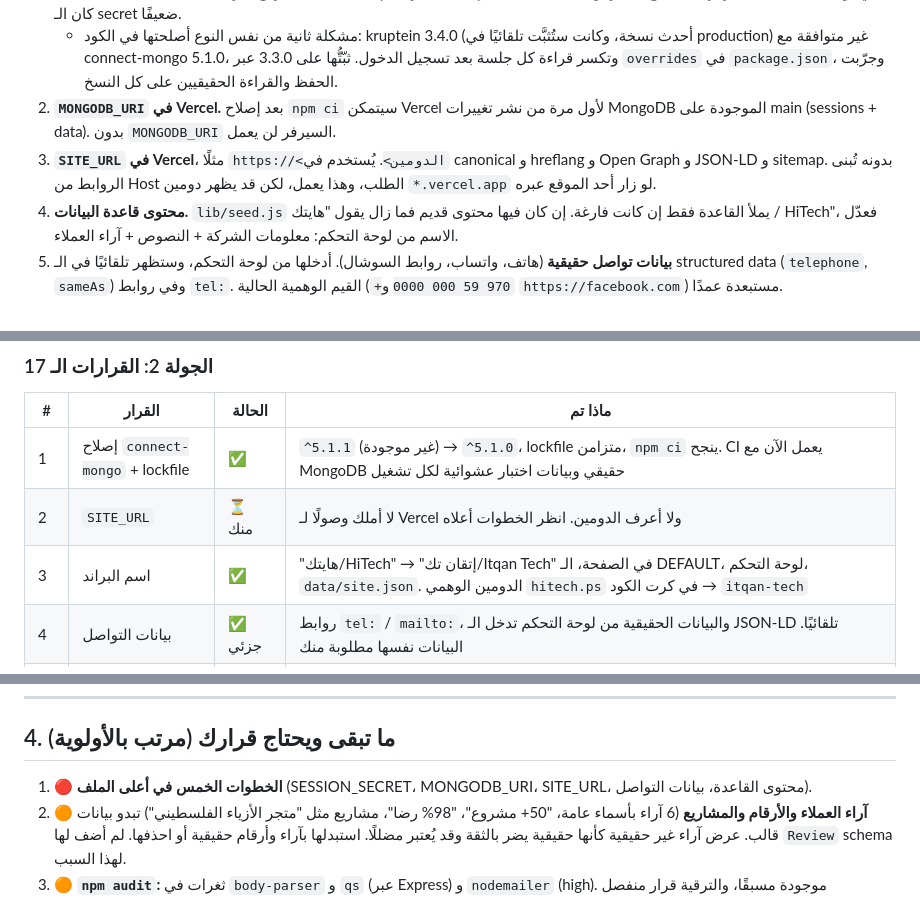
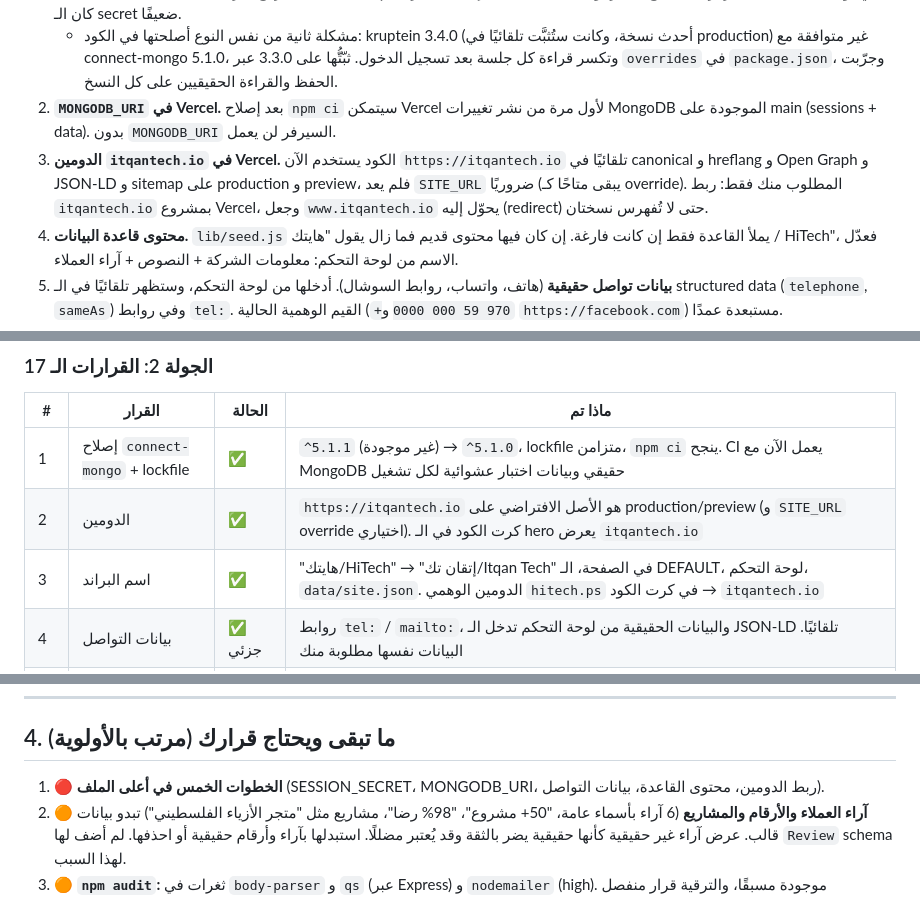
Before and after one commit to yazanshanaa/itqan-company, a Markdown page: AUDIT.md, 3 parts joined by grey strips. Rendered like a GitHub page.

Commit message:
docs(audit): domain itqantech.io is the default origin; SITE_URL now optional
Co-Authored-By: Claude Opus 5.5 <noreply@anthropic.com>
Claude-Session: https://claude.ai/code/session_01RFPX1CFqYW6snKvZWskGpx

```diff
--- a/AUDIT.md
+++ b/AUDIT.md
@@ -11,7 +11,7 @@
 1. **`SESSION_SECRET` في Vercel لازم يكون "معقد".** مكتبة `connect-mongo` تشفّر الجلسات عبر kruptein، وهذه ترفض بصمت أي secret ليس فيه: **حرفان كبيران + حرفان صغيران + رقمان + رمزان** (`!@#$%^&*` …). النتيجة لو لم يتحقق: تسجيل الدخول للوحة التحكم ينجح ظاهريًا، ثم كل طلب بعده يرجع غير مسجّل. هذا بالضبط ما أفشل CI عندي، وأصلحته هناك. السيرفر الآن يطبع تحذيرًا واضحًا عند التشغيل إن كان الـ secret ضعيفًا.
    - مشكلة ثانية من نفس النوع أصلحتها في الكود: kruptein 3.4.0 (أحدث نسخة، وكانت ستُثبَّت تلقائيًا في production) غير متوافقة مع connect-mongo 5.1.0، وتكسر قراءة كل جلسة بعد تسجيل الدخول. ثبّتُّها على 3.3.0 عبر `overrides` في `package.json`، وجرّبت الحفظ والقراءة الحقيقيين على كل النسخ.
 2. **`MONGODB_URI` في Vercel.** بعد إصلاح `npm ci` سيتمكن Vercel لأول مرة من نشر تغييرات MongoDB الموجودة على main (sessions + data). بدون `MONGODB_URI` السيرفر لن يعمل.
-3. **`SITE_URL` في Vercel**، مثلًا `https://<الدومين>`. يُستخدم في canonical و hreflang و Open Graph و JSON-LD و sitemap. بدونه تُبنى الروابط من Host الطلب، وهذا يعمل، لكن قد يظهر دومين `*.vercel.app` لو زار أحد الموقع عبره.
+3. **الدومين `itqantech.io` في Vercel.** الكود يستخدم الآن `https://itqantech.io` تلقائيًا في canonical و hreflang و Open Graph و JSON-LD و sitemap على production و preview، فلم يعد `SITE_URL` ضروريًا (يبقى متاحًا كـ override). المطلوب منك فقط: ربط `itqantech.io` بمشروع Vercel، وجعل `www.itqantech.io` يحوّل إليه (redirect) حتى لا تُفهرس نسختان.
 4. **محتوى قاعدة البيانات.** `lib/seed.js` يملأ القاعدة فقط إن كانت فارغة. إن كان فيها محتوى قديم فما زال يقول "هايتك / HiTech"، فعدّل الاسم من لوحة التحكم: معلومات الشركة + النصوص + آراء العملاء.
 5. **بيانات تواصل حقيقية** (هاتف، واتساب، روابط السوشال). أدخلها من لوحة التحكم، وستظهر تلقائيًا في الـ structured data (`telephone`, `sameAs`) وفي روابط `tel:`. القيم الوهمية الحالية (`+970 59 000 0000` و `https://facebook.com`) مستبعدة عمدًا.
 
@@ -52,8 +52,8 @@
 | # | القرار | الحالة | ماذا تم |
 |---|---|---|---|
 | 1 | إصلاح `connect-mongo` + lockfile | ✅ | `^5.1.1` (غير موجودة) → `^5.1.0`، lockfile متزامن، `npm ci` ينجح. CI يعمل الآن مع MongoDB حقيقي وبيانات اختبار عشوائية لكل تشغيل |
-| 2 | `SITE_URL` | ⏳ منك | لا أملك وصولًا لـ Vercel ولا أعرف الدومين. انظر الخطوات أعلاه |
-| 3 | اسم البراند | ✅ | "هايتك/HiTech" → "إتقان تك/Itqan Tech" في الصفحة، الـ DEFAULT، لوحة التحكم، `data/site.json`. الدومين الوهمي `hitech.ps` في كرت الكود → `itqan-tech` |
+| 2 | الدومين | ✅ | `https://itqantech.io` هو الأصل الافتراضي على production/preview (و `SITE_URL` override اختياري). كرت الكود في الـ hero يعرض `itqantech.io` |
+| 3 | اسم البراند | ✅ | "هايتك/HiTech" → "إتقان تك/Itqan Tech" في الصفحة، الـ DEFAULT، لوحة التحكم، `data/site.json`. الدومين الوهمي `hitech.ps` في كرت الكود → `itqantech.io` |
 | 4 | بيانات التواصل | ✅ جزئي | روابط `tel:` / `mailto:`، والبيانات الحقيقية من لوحة التحكم تدخل الـ JSON-LD تلقائيًا. البيانات نفسها مطلوبة منك |
 | 5 | Font Awesome | ✅ | subset ذاتي: 26 أيقونة solid + 7 brands، **375 KB → 9.4 KB**، مطابق بالبكسل. أيقونة خارج الـ subset تُختار من لوحة التحكم تحمّل النسخة الكاملة تلقائيًا |
 | 6 | Vercel CDN | ✅ | الصور والخطوط والـ favicons تُخدم من CDN بدل الـ serverless function |
@@ -114,7 +114,7 @@
 
 ## 4. ما تبقى ويحتاج قرارك (مرتب بالأولوية)
 
-1. 🔴 **الخطوات الخمس في أعلى الملف** (SESSION_SECRET، MONGODB_URI، SITE_URL، محتوى القاعدة، بيانات التواصل).
+1. 🔴 **الخطوات الخمس في أعلى الملف** (SESSION_SECRET، MONGODB_URI، ربط الدومين، محتوى القاعدة، بيانات التواصل).
 2. 🟠 **آراء العملاء والأرقام والمشاريع** (6 آراء بأسماء عامة، "50+ مشروع"، "98% رضا"، مشاريع مثل "متجر الأزياء الفلسطيني") تبدو بيانات قالب. عرض آراء غير حقيقية كأنها حقيقية يضر بالثقة وقد يُعتبر مضللًا. استبدلها بآراء وأرقام حقيقية أو احذفها. لم أضف لها `Review` schema لهذا السبب.
 3. 🟠 **`npm audit`:** ثغرات في `body-parser` و `qs` (عبر Express) و `nodemailer` (high). موجودة مسبقًا، والترقية قرار منفصل (nodemailer تحتاج major).
 4. 🟡 **ألوان اللوحة:** ملف هوية البراند (brand registry) يحدد `#10233F / #1A3A6B / #4FC3F7`، والموقع يستخدم `#060D1F / #38BDF8 / #818CF8`. لم ألمس ألوان الموقع حسب تعليماتك. قرّر أي واحدة هي المعتمدة.
```
